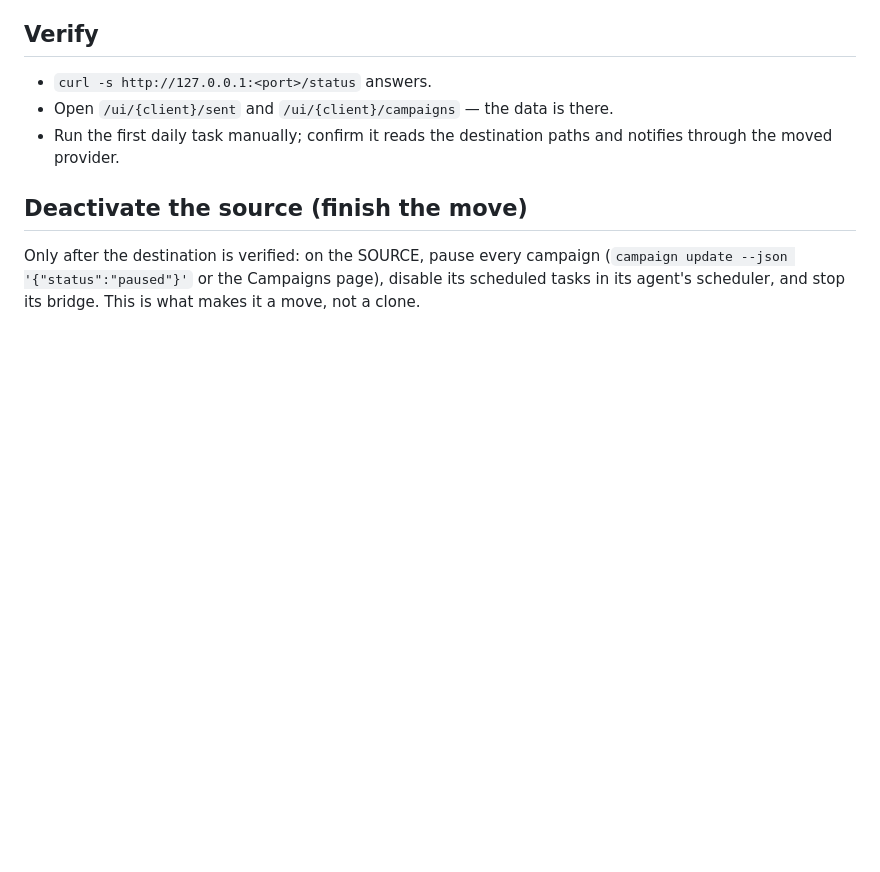
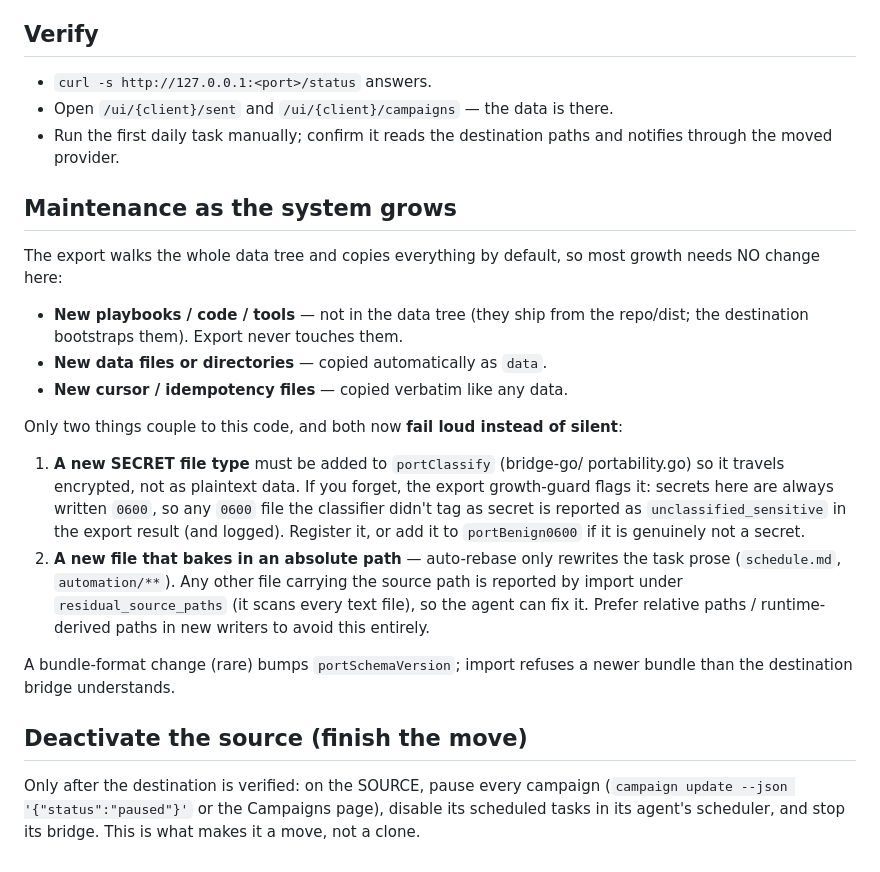
Before and after one commit to soloagency/solo-agency, a Markdown page: solo-agency-collector/MIGRATE_RUNBOOK.md, the part around the change. Rendered like a GitHub page; blank space fills up the shorter version.

Commit message:
migrate: growth guards so export/import stays safe as the system grows (warn-only, no behavior change)
Answers 'do we have to maintain this as we add playbooks/features?': no for
data/code/playbook growth (walk-copy + repo-sourced), and the two real
couplings now fail loud instead of silent:

- GUARD 1 (new secret types): export stats every file; a 0600 file it's
  about to copy as PLAIN data that isn't classified secret (and isn't in
  portBenign0600: completed_runs.json, ui_inbox/*) is reported as
  unclassified_sensitive + logged. Secrets here are always 0600, so a new
  secret someone forgot to register surfaces at first export instead of
  travelling in cleartext. Copy behavior unchanged.
- GUARD 2 (new absolute-path files): import's residual_source_paths scan
  broadened from taskdef-only to EVERY text file, so any new writer that
  bakes in an absolute path is reported for the agent to fix (auto-rebase
  still only rewrites the task prose). Placement behavior unchanged.
- portClassify carries a MAINTENANCE note; MIGRATE_RUNBOOK gains a
  'Maintenance as the system grows' section.

Tests: TestPortClassifyContract (known secrets/shared/cursor/taskdef +
benign-0600), TestPortGrowthGuards (new 0600 flagged, benign not, residual
path in a non-taskdef file reported). Full suite green.

Co-Authored-By: Claude Opus 4.8 <noreply@anthropic.com>
Co-Authored-By: Codex <security@openai.com>

```diff
--- a/solo-agency-collector/MIGRATE_RUNBOOK.md
+++ b/solo-agency-collector/MIGRATE_RUNBOOK.md
@@ -111,6 +111,33 @@ the carried (now path-rebased) prompt file as the run prompt:
 - Run the first daily task manually; confirm it reads the destination paths and
   notifies through the moved provider.
 
+## Maintenance as the system grows
+
+The export walks the whole data tree and copies everything by default, so most
+growth needs NO change here:
+
+- **New playbooks / code / tools** — not in the data tree (they ship from the
+  repo/dist; the destination bootstraps them). Export never touches them.
+- **New data files or directories** — copied automatically as `data`.
+- **New cursor / idempotency files** — copied verbatim like any data.
+
+Only two things couple to this code, and both now **fail loud instead of silent**:
+
+1. **A new SECRET file type** must be added to `portClassify` (bridge-go/
+   portability.go) so it travels encrypted, not as plaintext data. If you forget,
+   the export growth-guard flags it: secrets here are always written `0600`, so
+   any `0600` file the classifier didn't tag as secret is reported as
+   `unclassified_sensitive` in the export result (and logged). Register it, or
+   add it to `portBenign0600` if it is genuinely not a secret.
+2. **A new file that bakes in an absolute path** — auto-rebase only rewrites the
+   task prose (`schedule.md`, `automation/**`). Any other file carrying the
+   source path is reported by import under `residual_source_paths` (it scans
+   every text file), so the agent can fix it. Prefer relative paths / runtime-
+   derived paths in new writers to avoid this entirely.
+
+A bundle-format change (rare) bumps `portSchemaVersion`; import refuses a newer
+bundle than the destination bridge understands.
+
 ## Deactivate the source (finish the move)
 
 Only after the destination is verified: on the SOURCE, pause every campaign
```
